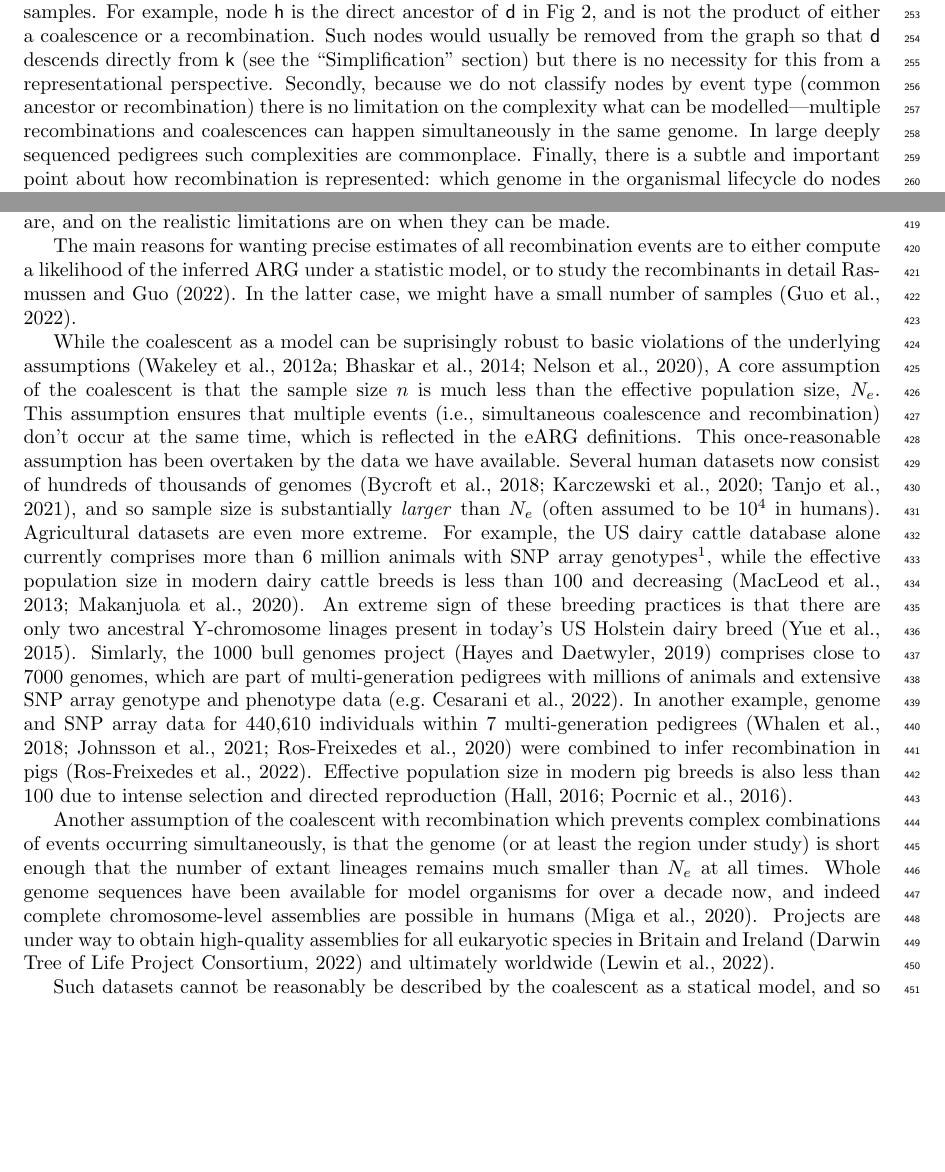
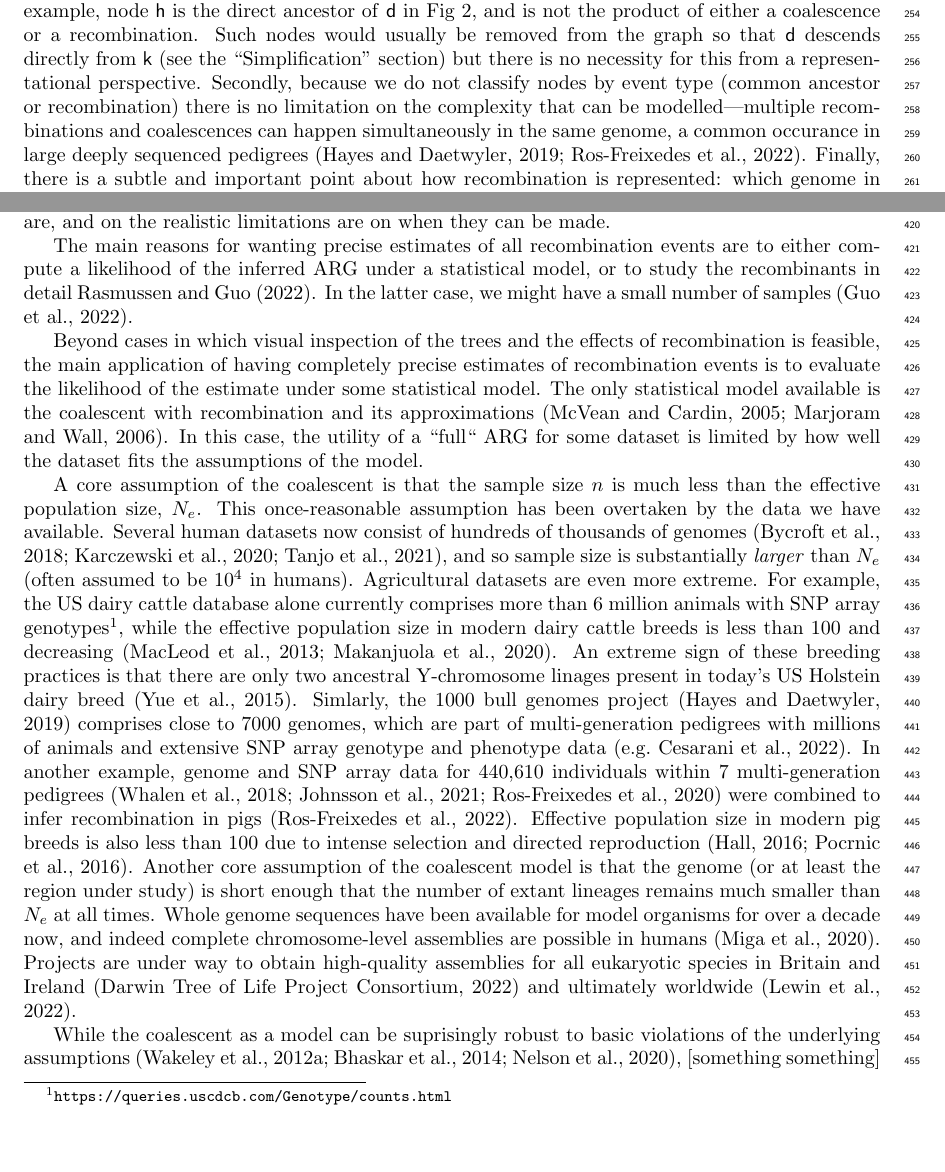
Before and after one commit to tskit-dev/what-is-an-arg-paper, a LaTeX paper (paper.tex): two parts of pages 7 and 13 of 27 before the commit and two parts of pages 7 and 13 of 28 after it, joined at a grey line, cut so that both start at the same text, the shorter picture padded with empty space. Compiled offline with pdfLaTeX.

Commit message:
Clarify narrative in several places.

```diff
--- a/paper.tex
+++ b/paper.tex
@@ -699,9 +701,10 @@ the ``\nameref{ARG_simplification}'' section) but there is no necessity for this
 a representational perspective.
 Secondly, because we do not classify nodes by event type
 (common ancestor or recombination) there is no limitation
-on the complexity what can be modelled---multiple recombinations
-and coalescences can happen simultaneously in the same genome.
-In large deeply sequenced pedigrees such complexities are commonplace.
+on the complexity that can be modelled---multiple recombinations
+and coalescences can happen simultaneously in the same genome,
+a common occurance in large deeply sequenced
+pedigrees~\citep{hayes20191000,RosFreixedes2022}.
 Finally, there is a subtle and important point about how recombination
 is represented: which genome in the organismal lifecycle
 do nodes represent?
@@ -1154,24 +1157,33 @@ on the realistic limitations are on when they can be made.
 
 The main reasons for wanting precise estimates of all recombination
 events are to either compute a likelihood of the inferred ARG
-under a statistic model, or to study the recombinants in
+under a statistical model, or to study the recombinants in
 detail~\citet{rasmussen2022espalier}.
 % Explain that we're really interested in the details of recombination
 % itself with a small number of samples.
 In the latter case, we might
 have a small number of samples~\citep{guo2022recombination}.
 
+Beyond cases in which visual inspection of the trees and the
+effects of recombination is feasible, the main application
+of having completely precise estimates of recombination events is
+to evaluate the likelihood of the estimate under some
+statistical model. The only statistical model available
+is the coalescent with recombination
+and its approximations~\citep{mcvean2005approximating,marjoram2006fast}.
+In this case, the utility of a ``full`` ARG for some dataset
+is limited by how well the dataset fits the assumptions
+of the model.
+
 % If we want to use the coalescent, then really the assumptions
 % need to make sense.
-While the coalescent as a model can be suprisingly robust to
-basic violations of the underlying assumptions~\citep{
-wakeley2012gene,bhaskar2014distortion,nelson2020accounting},
 % n << Ne is a silly assumption in today's datasets
 A core assumption of the coalescent is that the sample size $n$
-is much less than the effective population size, $N_e$. This
-assumption ensures that multiple events (i.e., simultaneous
-coalescence and recombination) don't occur at the same
-time, which is reflected in the eARG definitions.
+is much less than the effective population size, $N_e$.
+% This
+% assumption ensures that multiple events (i.e., simultaneous
+% coalescence and recombination) don't occur at the same
+% time, which is reflected in the eARG definitions.
 This once-reasonable assumption has been overtaken by
 the data we have available.
 % This can be tightened up a bit, I think. We may need to drop a
@@ -1198,9 +1210,7 @@ In another example, genome and SNP array data for 440,610 individuals within
 were combined to infer recombination in pigs~\citep{RosFreixedes2022}.
 Effective population size in modern pig breeds is also less than 100 due to
 intense selection and directed reproduction \citep{Hall2016,Porcnic2016}.
-
-Another assumption of the coalescent with recombination which prevents complex
-combinations of events occurring simultaneously, is that the genome (or
+Another core assumption of the coalescent model is that the genome (or
 at least the region under study) is short enough that the number of extant
 lineages remains much smaller than $N_e$ at all times. Whole
 genome sequences have been available for model organisms
@@ -1214,6 +1224,11 @@ and ultimately worldwide~\citep{lewin2022earth}.
 % occur in the ancestry of such datasets, and we should not be
 % limited in what we can infer by the data structure that we
 % use to represent the results.
+
+While the coalescent as a model can be suprisingly robust to
+basic violations of the underlying assumptions~\citep{
+wakeley2012gene,bhaskar2014distortion,nelson2020accounting}, [something
+something]
 
 Such datasets cannot be reasonably be described by
 the coalescent as a statical model, and so more non-parametric
```
Also changed, not shown: paper.tex (38 more changed lines).
